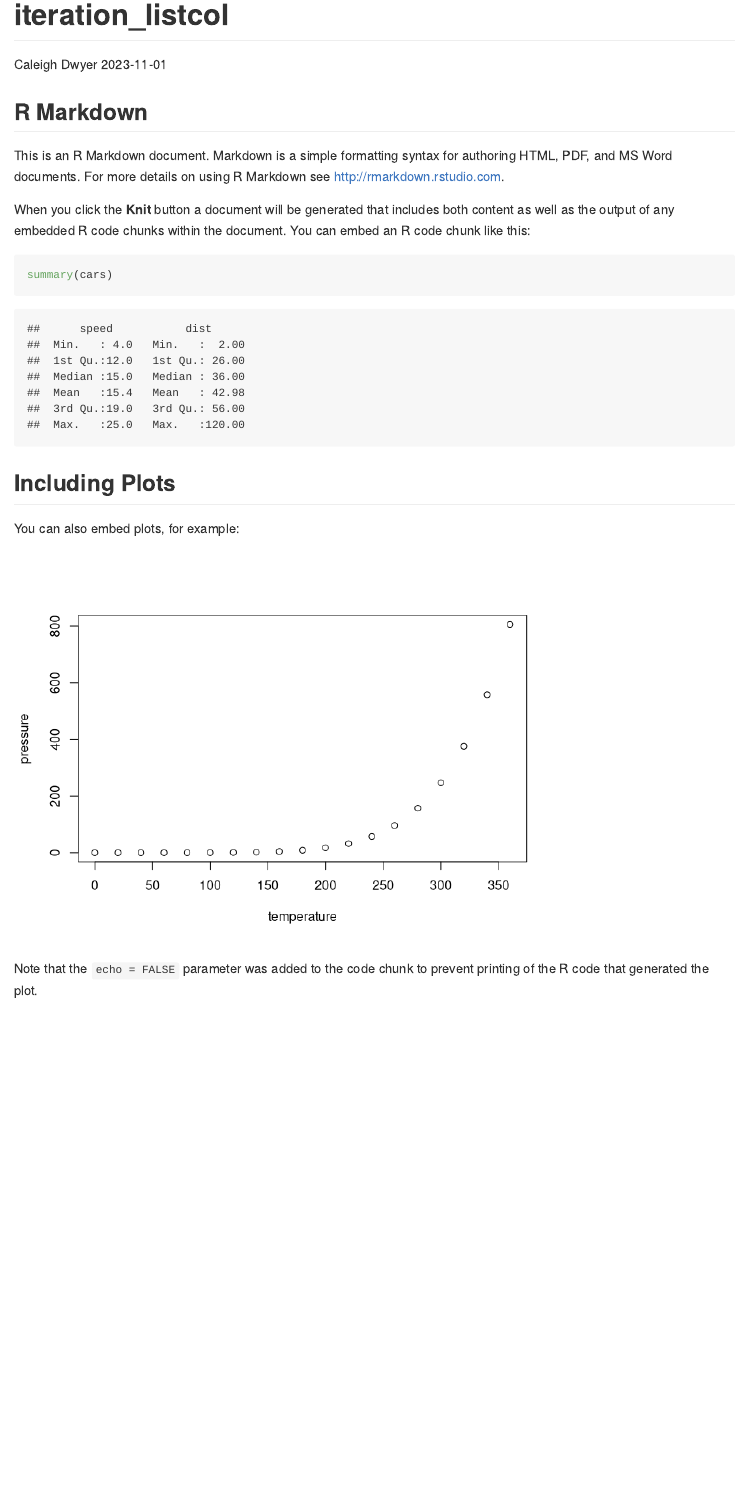
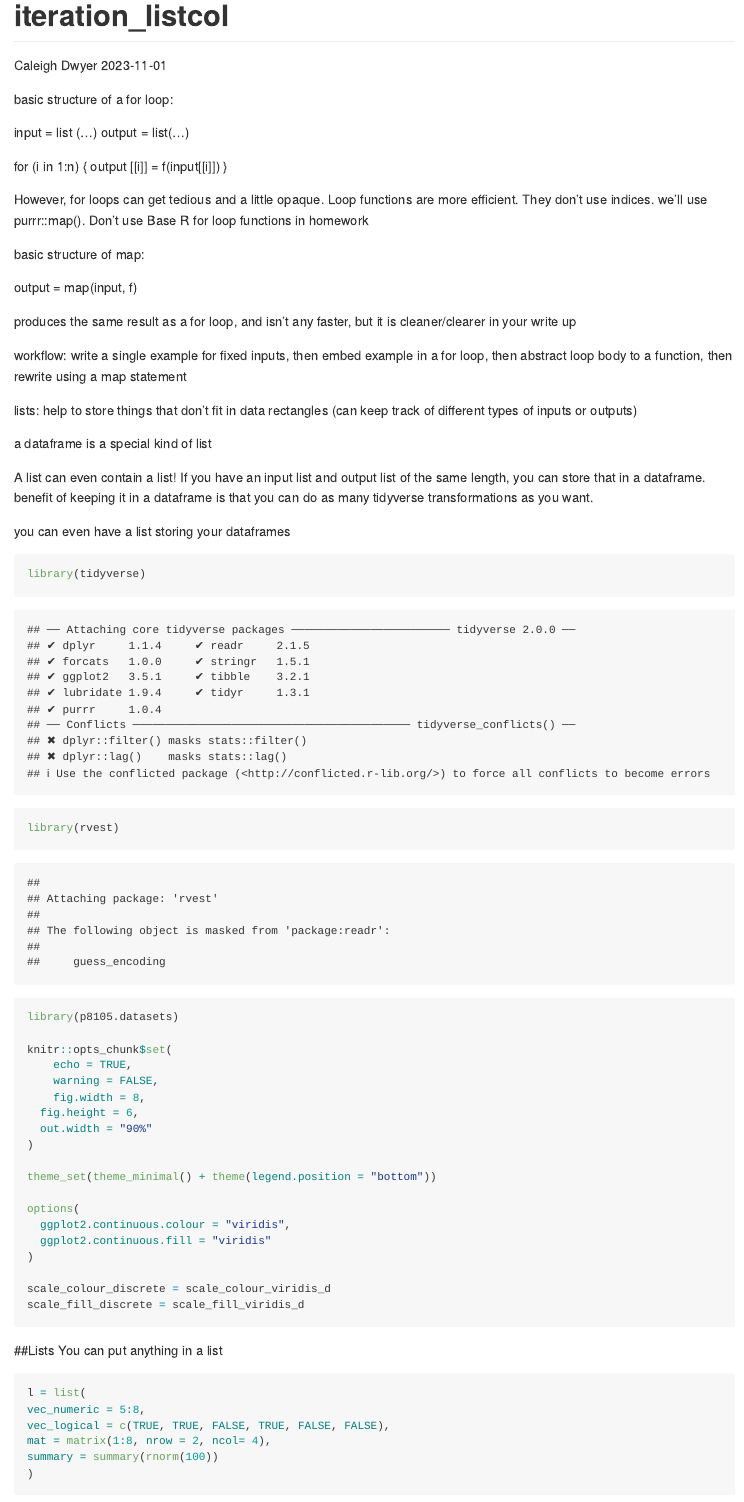
Before and after one commit to caleighdwyer/iteration_classwork, an R Markdown document (iteration_listcol.Rmd): the page in a window 1100 px wide, from its top. Rendered offline with R 4.5, knitr and Pandoc, with nearby package versions; code that draws random numbers runs with fixed seeds of ours; long lines of code are wrapped.

Commit message:
i wrote a for loop

````diff
--- a/iteration_listcol.Rmd
+++ b/iteration_listcol.Rmd
@@ -5,20 +5,70 @@ date: "2023-11-01"
 output: github_document
 ---
 
-```{r setup, include=FALSE}
-knitr::opts_chunk$set(echo = TRUE)
+basic structure of a for loop:
+
+input = list (...)
+output = list(...)
+
+for (i in 1:n) {
+output [[i]] = f(input[[i]])
+}
+
+However, for loops can get tedious and a little opaque. Loop functions are more efficient. They don't use indices. we'll use purrr::map(). Don't use Base R for loop functions in homework
+
+basic structure of map:
+
+output = map(input, f)
+
+produces the same result as a for loop, and isn't any faster, but it is cleaner/clearer in your write up
+
+workflow:
+write a single example for fixed inputs, then embed example in a for loop, then abstract loop body to a function, then rewrite using a map statement
+
+lists: help to store things that don't fit in data rectangles (can keep track of different types of inputs or outputs)
+
+a dataframe is a special kind of list
+
+A list can even contain a list! If you have an input list and output list of the same length, you can store that in a dataframe. benefit of keeping it in a dataframe is that you can do as many tidyverse transformations as you want.
+
+you can even have a list storing your dataframes
+
+```{r}
+library(tidyverse)
+library(rvest)
+
+library(p8105.datasets)
+
+knitr::opts_chunk$set(
+	echo = TRUE,
+	warning = FALSE,
+	fig.width = 8,
+  fig.height = 6,
+  out.width = "90%"
+)
+
+theme_set(theme_minimal() + theme(legend.position = "bottom"))
+
+options(
+  ggplot2.continuous.colour = "viridis",
+  ggplot2.continuous.fill = "viridis"
+)
+
+scale_colour_discrete = scale_colour_viridis_d
+scale_fill_discrete = scale_fill_viridis_d
 ```
 
-## R Markdown
+##Lists
+You can put anything in a list
 
-This is an R Markdown document. Markdown is a simple formatting syntax for authoring HTML, PDF, and MS Word documents. For more details on using R Markdown see <http://rmarkdown.rstudio.com>.
-
-When you click the **Knit** button a document will be generated that includes both content as well as the output of any embedded R code chunks within the document. You can embed an R code chunk like this:
-
-```{r cars}
-summary(cars)
+```{r}
+l = list(
+vec_numeric = 5:8,
+vec_logical = c(TRUE, TRUE, FALSE, TRUE, FALSE, FALSE),
+mat = matrix(1:8, nrow = 2, ncol= 4),
+summary = summary(rnorm(100))
+)
 ```
 
-## Including Plots
 
-You can also embed plots, for example:
+```{r}
@@ -25,3 +76 @@ You can also embed plots, for example:
 
-```{r pressure, echo=FALSE}
-plot(pressure)
@@ -28,3 +86,2 @@ plot(pressure)
 ```
 
-Note that the `echo = FALSE` parameter was added to the code chunk to prevent printing of the R code that generated the plot.
````
Also changed, not shown: iteration_listcol.Rmd (72 more changed lines).
